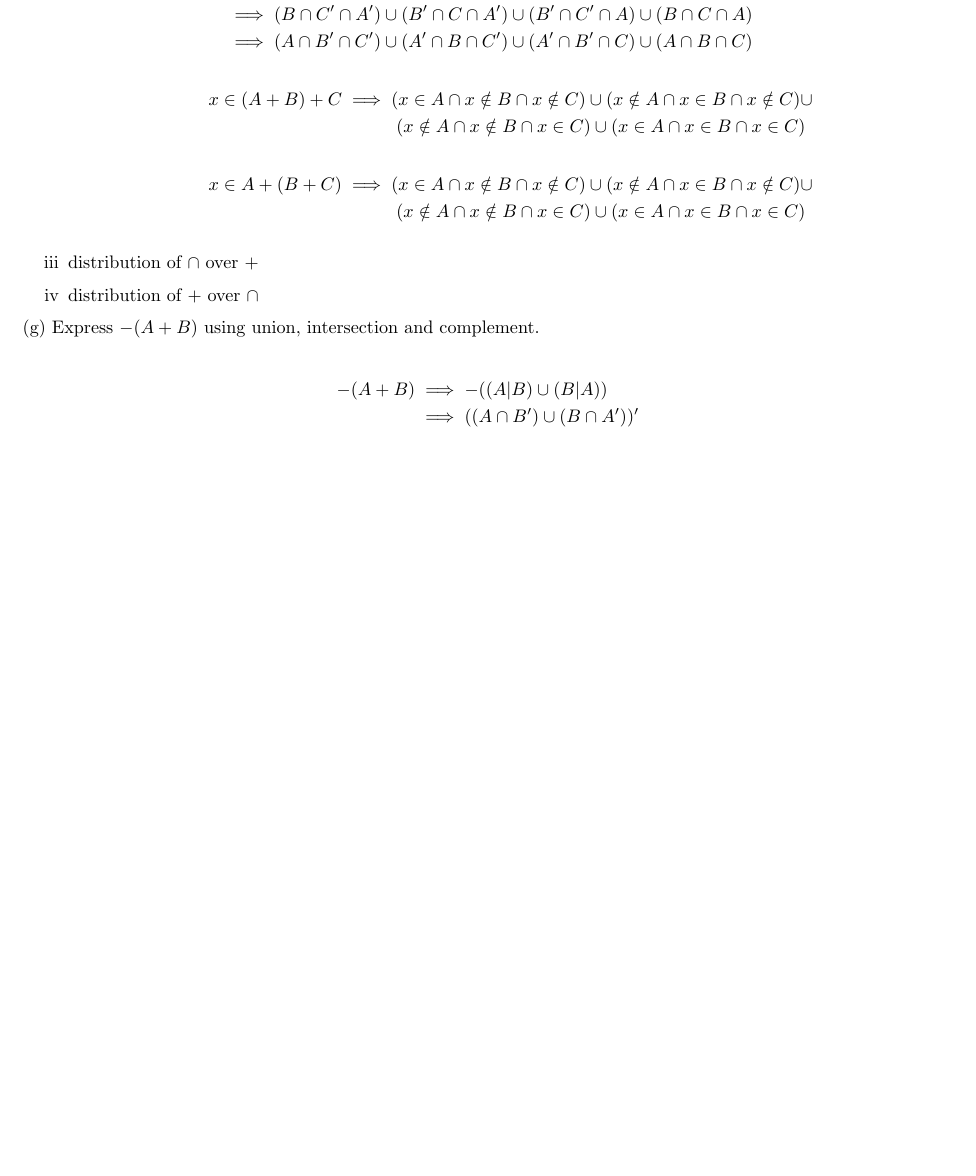
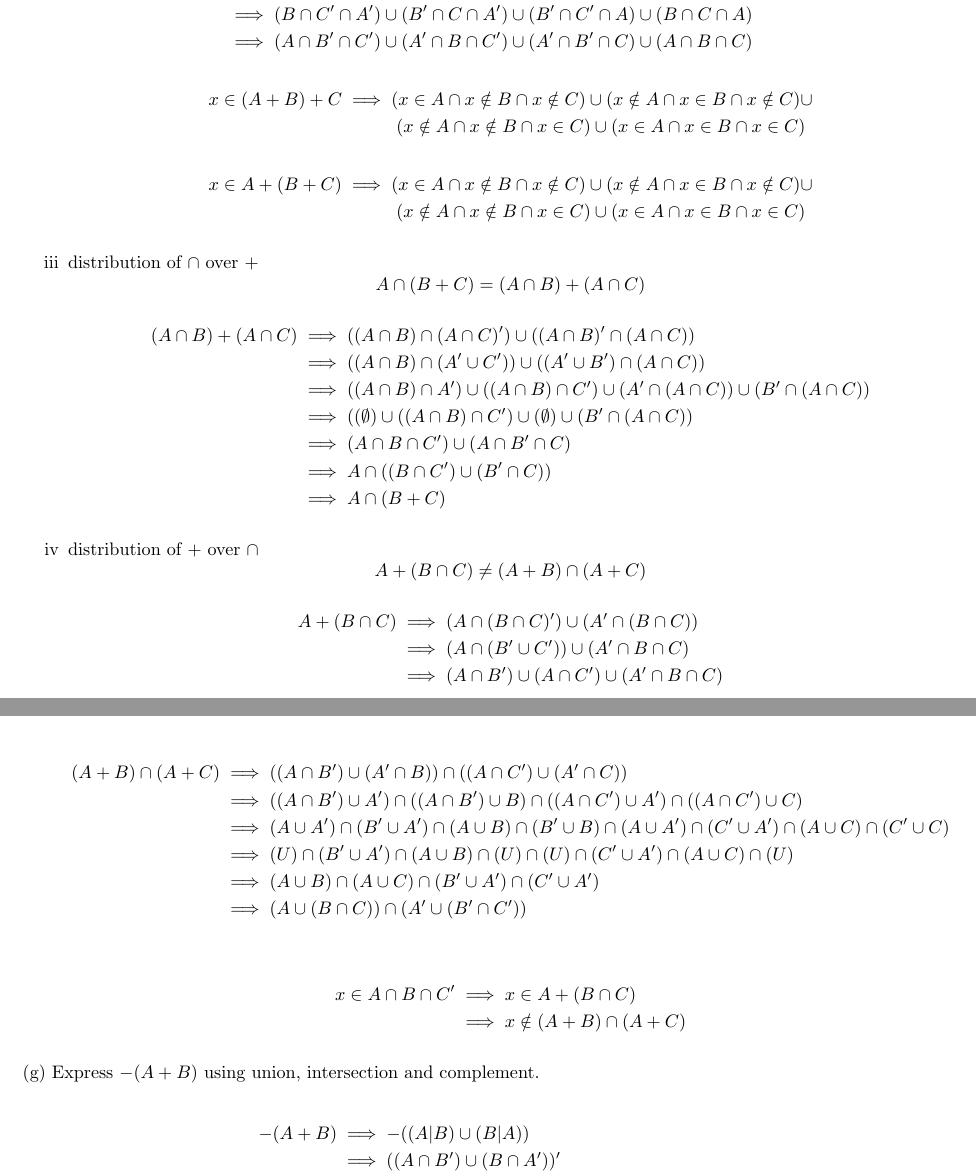
Before and after one commit to edjacob25/Applied-Maths, a LaTeX problem sheet (Homework/Homework1_1_1.tex): part of page 2 of 2 before the commit and two parts of pages 2 and 3 of 3 after it, the two joined at a grey line, cut so that both start at the same text, the shorter picture padded with empty space. Compiled offline with pdfLaTeX.

Commit message:
Finished F

```diff
--- a/Homework/Homework1_1_1.tex
+++ b/Homework/Homework1_1_1.tex
@@ -130,7 +130,39 @@ b) Draw a Venn diagram for the operation\\
         &\qquad\quad(x \notin A \cap x \notin B \cap x \in C) \cup (x \in A \cap x \in B \cap x \in C)
     \end{align*}
     \item distribution of $\cap$ over +
+    \begin{equation*}
+        A \cap (B + C) = (A \cap B) + (A \cap C)
+    \end{equation*}
+    \begin{align*}
+        (A \cap B) + (A \cap C) &\implies ((A \cap B) \cap (A \cap C)') \cup ((A \cap B)' \cap (A \cap C))\\
+        &\implies ((A \cap B) \cap (A' \cup C')) \cup ((A' \cup B') \cap (A \cap C))\\
+        &\implies ((A \cap B) \cap A') \cup ((A \cap B) \cap C') \cup (A'\cap (A \cap C)) \cup (B' \cap (A \cap C))\\
+        &\implies ((\emptyset) \cup ((A \cap B) \cap C') \cup (\emptyset) \cup (B' \cap (A \cap C))\\
+        &\implies (A \cap B \cap C') \cup (A \cap B' \cap C)\\
+        &\implies A \cap ((B \cap C') \cup (B' \cap C))\\
+        &\implies  A \cap (B + C)
+    \end{align*}
     \item distribution of + over $\cap$
+    \begin{equation*}
+        A + (B \cap C) \neq (A + B) \cap (A + C)
+    \end{equation*}
+    \begin{align*}
+        A + (B \cap C) &\implies (A \cap (B \cap C)') \cup (A' \cap (B \cap C))\\
+        &\implies (A\cap (B' \cup C')) \cup (A' \cap B \cap C)\\
+        &\implies (A\cap B') \cup (A\cap C') \cup (A' \cap B \cap C)
+    \end{align*}
+    \begin{align*}
+        (A + B) \cap (A + C) &\implies ((A \cap B')\cup(A'\cap B)) \cap ((A\cap C')\cup(A'\cap C))\\
+        &\implies ((A \cap B')\cup A')\cap ((A \cap B')\cup B) \cap ((A\cap C')\cup A')\cap ((A\cap C')\cup C)\\
+        &\implies (A \cup A') \cap (B' \cup A')\cap (A\cup B) \cap (B' \cup B) \cap (A \cup A') \cap (C' \cup A')\cap (A\cup C) \cap (C' \cup C)\\
+        &\implies (U) \cap (B' \cup A')\cap (A\cup B) \cap (U) \cap (U) \cap (C' \cup A')\cap (A\cup C) \cap (U)\\
+        &\implies (A\cup B) \cap (A\cup C) \cap (B' \cup A') \cap (C' \cup A')\\
+        &\implies (A \cup (B \cap C)) \cap (A' \cup (B' \cap C'))\\
+    \end{align*}
+    \begin{align*}
+        x \in A \cap B \cap C' &\implies x \in A+(B \cap C)\\
+        &\implies x \notin (A + B) \cap (A + C)
+    \end{align*}
 \end{enumerate}
 (g) Express $-(A+B)$ using union, intersection and complement.\\
 \begin{align*}
@@ -138,6 +170,9 @@ b) Draw a Venn diagram for the operation\\
            &\implies ((A \cap B') \cup (B \cap A'))'\\
            &\implies (A \cap B')' \cap (B \cap A')'\\
            &\implies (A' \cup B) \cap (B' \cup A)\\
+           &\implies ((A' \cup B) \cap B') \cup ((A' \cup B) \cap A)\\
+           &\implies (A' \cap B') \cup (B \cap B') \cup (A' \cap A) \cup (B \cap A)\\
+           &\implies (A' \cap B') \cup (\emptyset) \cup (\emptyset) \cup (B \cap A)\\
            &\implies (A \cap B) \cup (A' \cap B')\\
 \end{align*}
 (h) We have seen that each of intersection, union and difference corresponds to a truth-functional logical connective. To what connective mentioned in this lecture does symmetric difference correspond? Draw its truth table.
```
